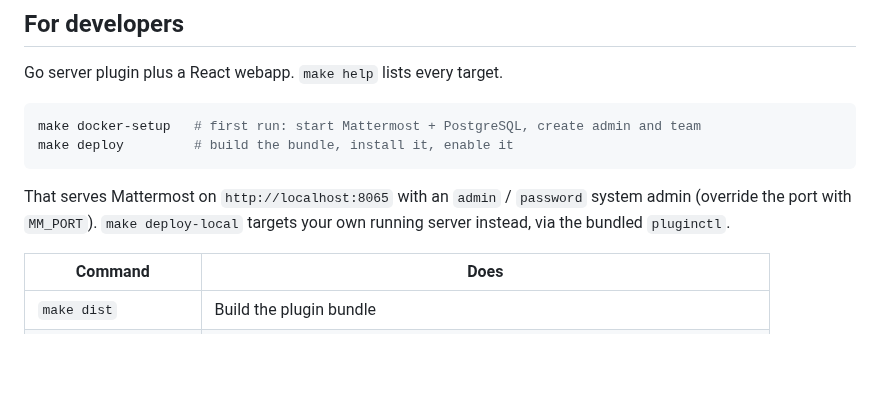
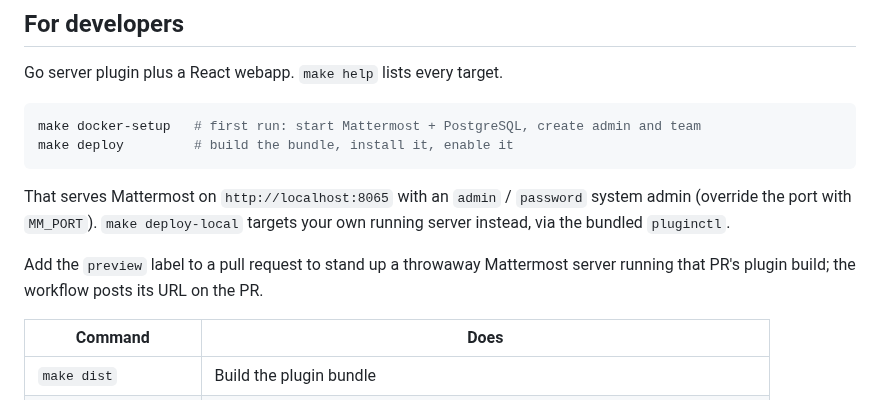
Before and after one commit to MattermostFederal/mattermost-plugin-tactical-fusion, a Markdown page: README.md, the part around the change. Drawn GitHub-style; blank space fills up the shorter version.

Commit message:
docs: note the preview label in the README

```diff
--- a/README.md
+++ b/README.md
@@ -286,6 +286,9 @@ That serves Mattermost on `http://localhost:8065` with an `admin` / `password`
 system admin (override the port with `MM_PORT`). `make deploy-local` targets your
 own running server instead, via the bundled `pluginctl`.
 
+Add the `preview` label to a pull request to stand up a throwaway Mattermost
+server running that PR's plugin build; the workflow posts its URL on the PR.
+
 | Command | Does |
 |---|---|
 | `make dist` | Build the plugin bundle |
```
